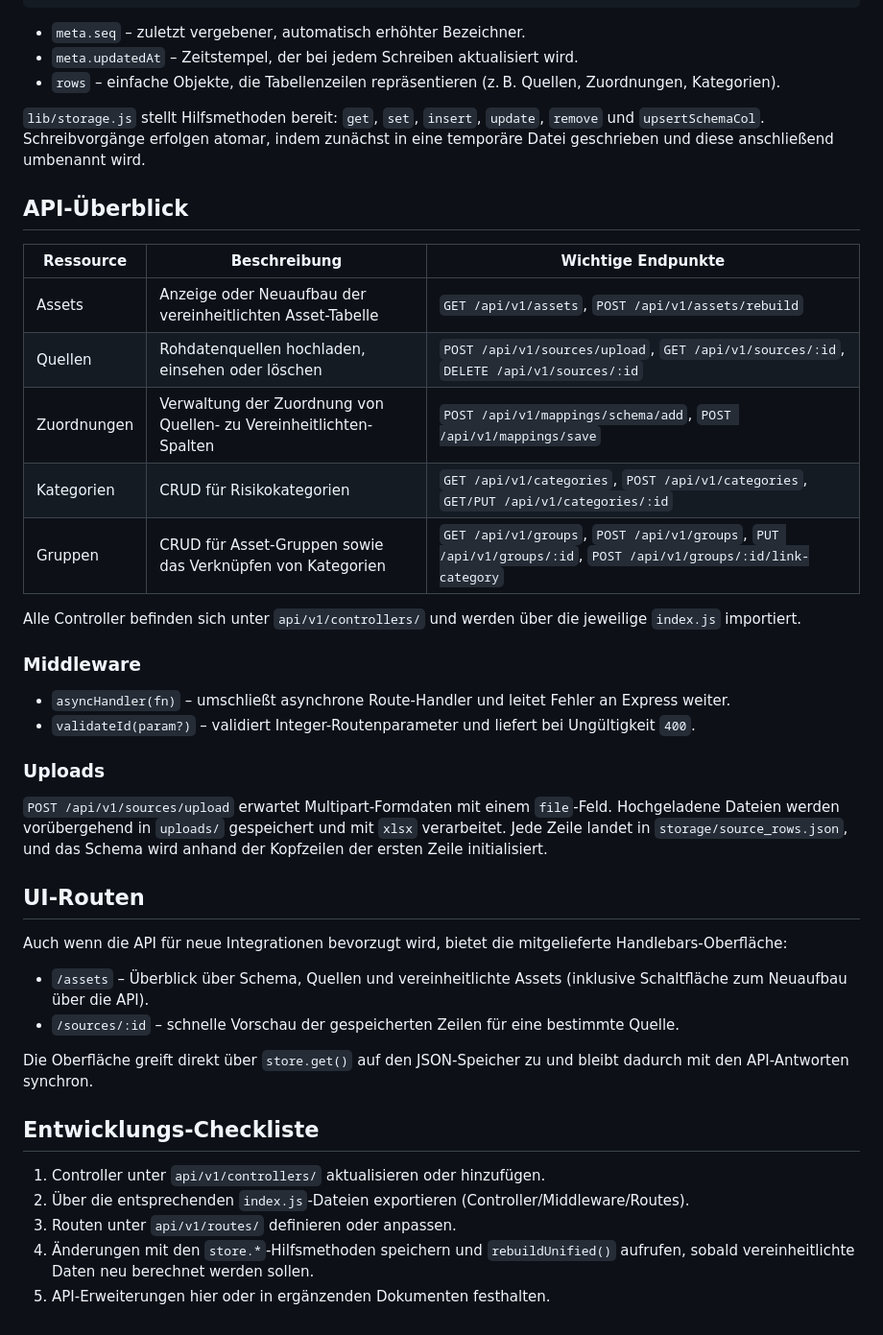
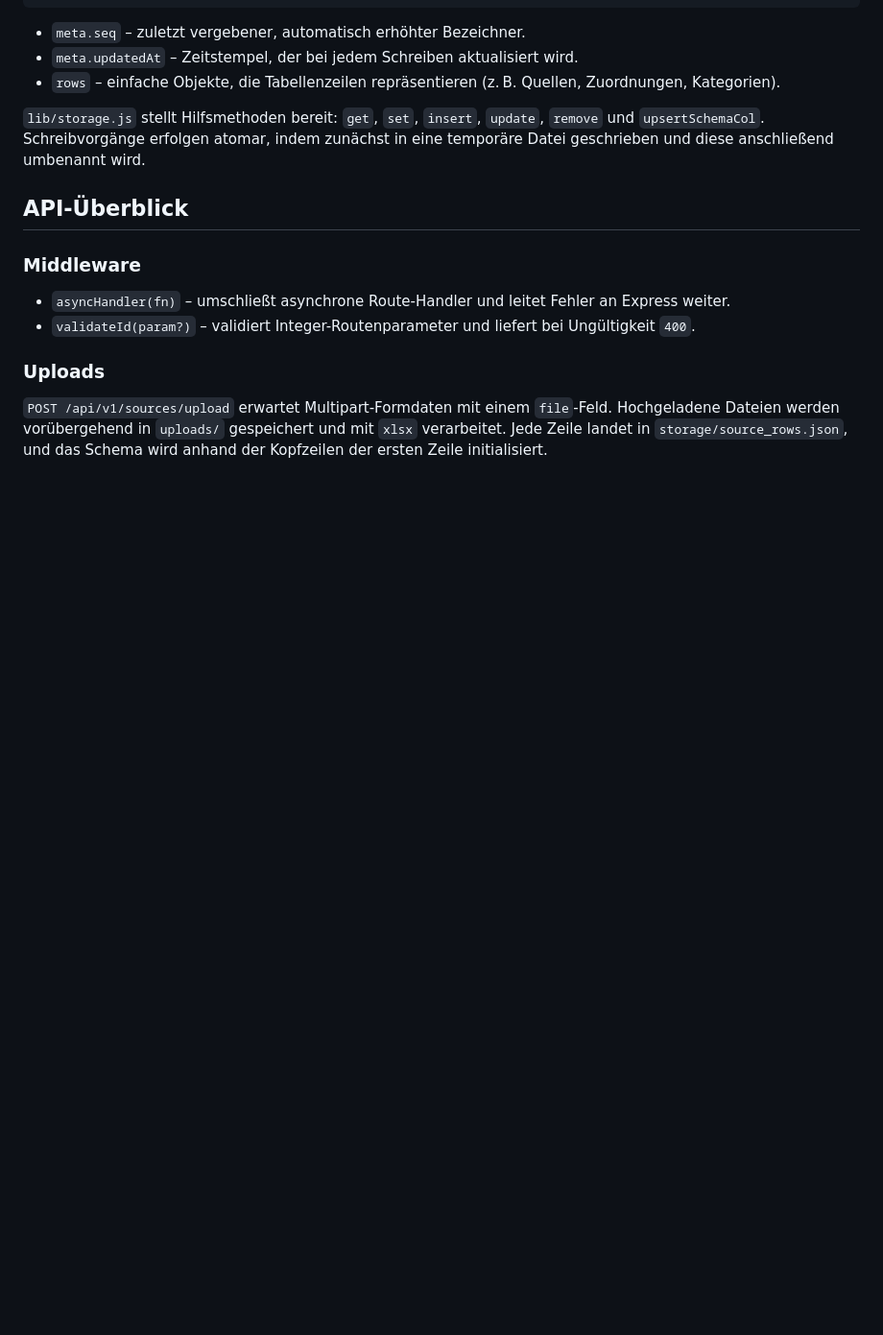
Before and after one commit to MaPhil/asset-db, a Markdown page: README.md, the part around the change. Shown at 96% size. Rendered like a GitHub page; blank space fills up the shorter version.

```diff
--- a/README.md
+++ b/README.md
@@ -59,16 +59,6 @@ Jede JSON-Datei in `storage/` entspricht dem folgenden Aufbau:
 
 ## API-Überblick
 
-| Ressource | Beschreibung | Wichtige Endpunkte |
-|-----------|--------------|--------------------|
-| Assets | Anzeige oder Neuaufbau der vereinheitlichten Asset-Tabelle | `GET /api/v1/assets`, `POST /api/v1/assets/rebuild` |
-| Quellen | Rohdatenquellen hochladen, einsehen oder löschen | `POST /api/v1/sources/upload`, `GET /api/v1/sources/:id`, `DELETE /api/v1/sources/:id` |
-| Zuordnungen | Verwaltung der Zuordnung von Quellen- zu Vereinheitlichten-Spalten | `POST /api/v1/mappings/schema/add`, `POST /api/v1/mappings/save` |
-| Kategorien | CRUD für Risikokategorien | `GET /api/v1/categories`, `POST /api/v1/categories`, `GET/PUT /api/v1/categories/:id` |
-| Gruppen | CRUD für Asset-Gruppen sowie das Verknüpfen von Kategorien | `GET /api/v1/groups`, `POST /api/v1/groups`, `PUT /api/v1/groups/:id`, `POST /api/v1/groups/:id/link-category` |
-
-Alle Controller befinden sich unter `api/v1/controllers/` und werden über die jeweilige `index.js` importiert.
-
 ### Middleware
 
 - `asyncHandler(fn)` – umschließt asynchrone Route-Handler und leitet Fehler an Express weiter.
@@ -77,20 +67,3 @@ Alle Controller befinden sich unter `api/v1/controllers/` und werden über die j
 ### Uploads
 
 `POST /api/v1/sources/upload` erwartet Multipart-Formdaten mit einem `file`-Feld. Hochgeladene Dateien werden vorübergehend in `uploads/` gespeichert und mit `xlsx` verarbeitet. Jede Zeile landet in `storage/source_rows.json`, und das Schema wird anhand der Kopfzeilen der ersten Zeile initialisiert.
-
-## UI-Routen
-
-Auch wenn die API für neue Integrationen bevorzugt wird, bietet die mitgelieferte Handlebars-Oberfläche:
-
-- `/assets` – Überblick über Schema, Quellen und vereinheitlichte Assets (inklusive Schaltfläche zum Neuaufbau über die API).
-- `/sources/:id` – schnelle Vorschau der gespeicherten Zeilen für eine bestimmte Quelle.
-
-Die Oberfläche greift direkt über `store.get()` auf den JSON-Speicher zu und bleibt dadurch mit den API-Antworten synchron.
-
-## Entwicklungs-Checkliste
-
-1. Controller unter `api/v1/controllers/` aktualisieren oder hinzufügen.
-2. Über die entsprechenden `index.js`-Dateien exportieren (Controller/Middleware/Routes).
-3. Routen unter `api/v1/routes/` definieren oder anpassen.
-4. Änderungen mit den `store.*`-Hilfsmethoden speichern und `rebuildUnified()` aufrufen, sobald vereinheitlichte Daten neu berechnet werden sollen.
-5. API-Erweiterungen hier oder in ergänzenden Dokumenten festhalten.
```
